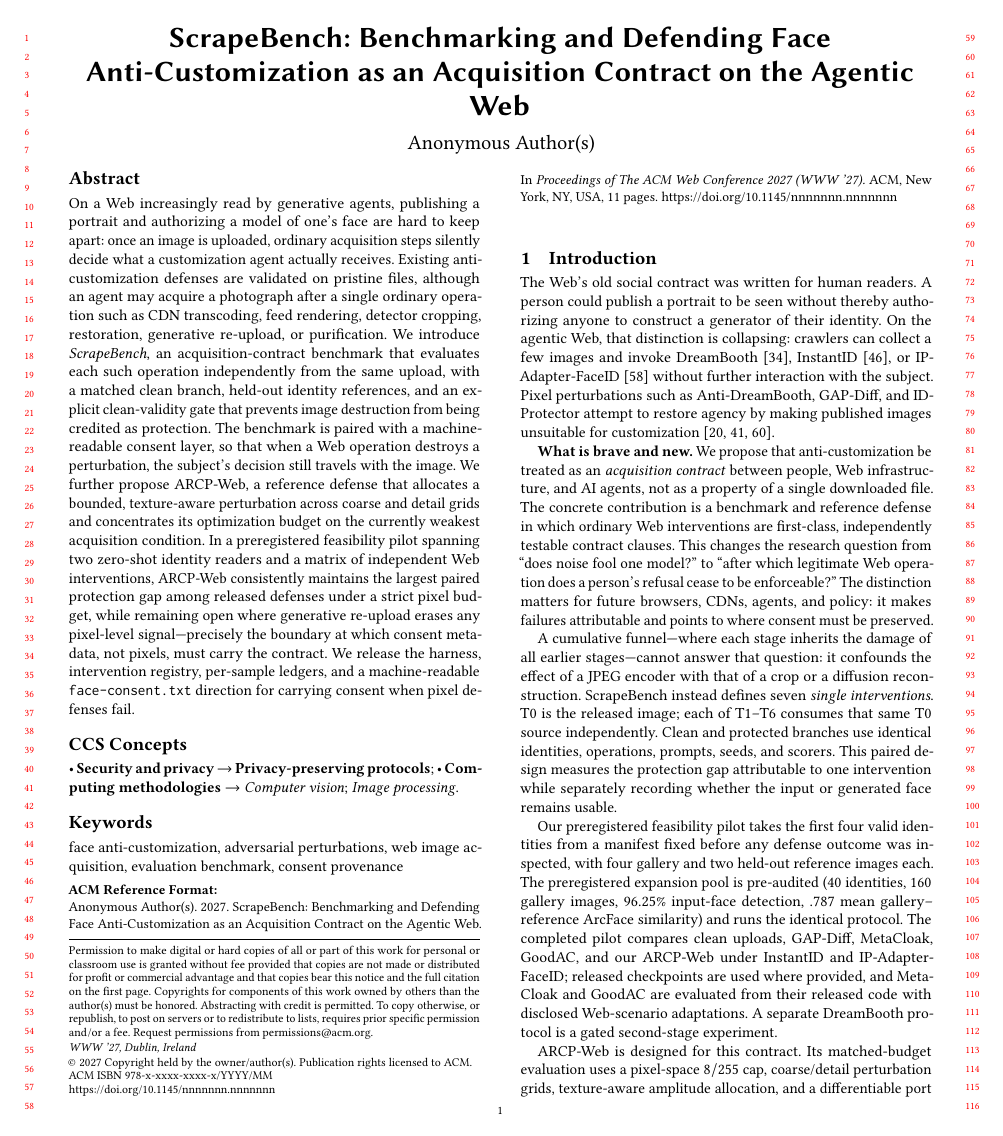
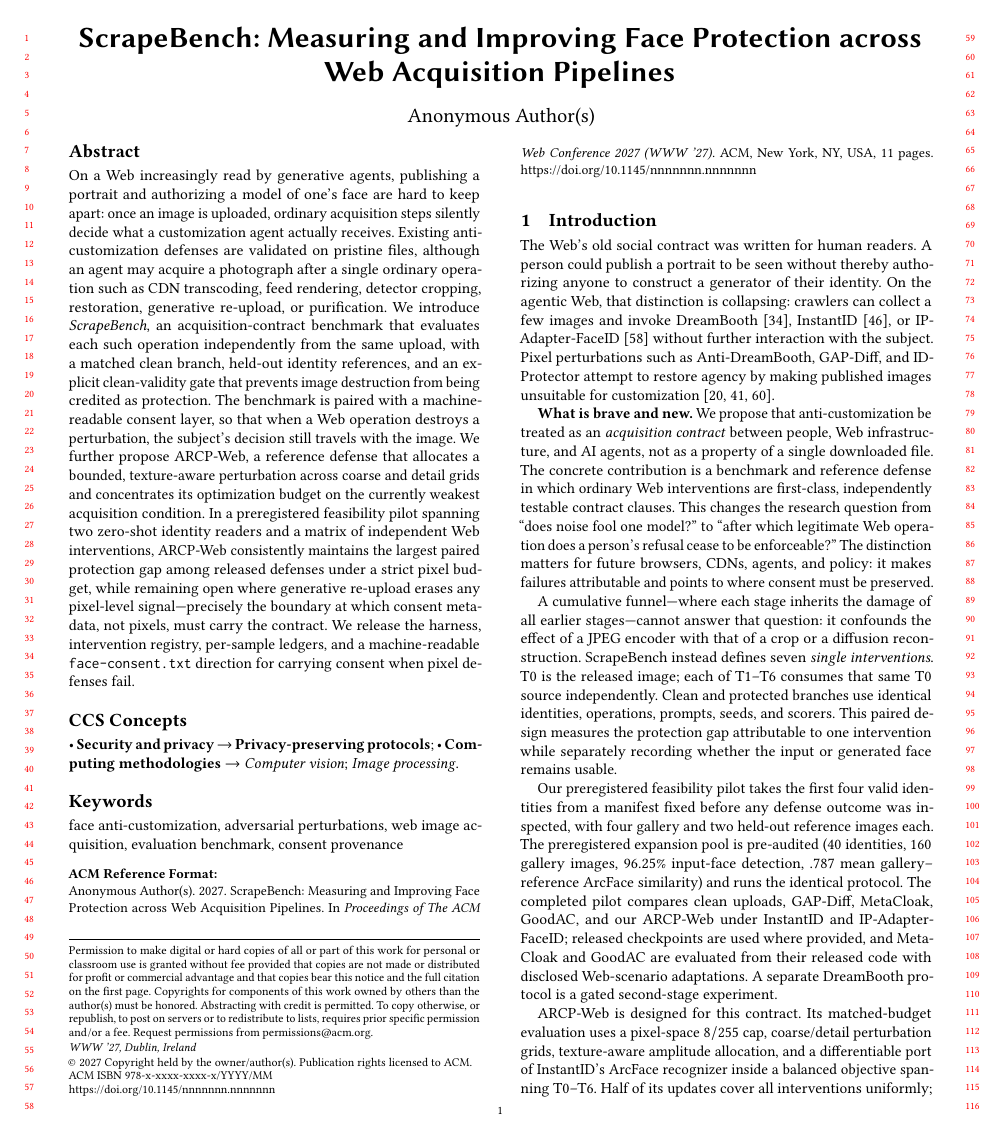
Before and after one commit to Hyyyyyyy999/ScrapeBench, a LaTeX paper (paper/main.tex): page 1 of 11. Compiled offline with pdfLaTeX.

Commit message:
paper: new title — ScrapeBench: Measuring and Improving Face Protection across Web Acquisition Pipelines

```diff
--- a/paper/main.tex
+++ b/paper/main.tex
@@ -15,7 +15,7 @@
 
 \begin{document}
 
-\title[ScrapeBench]{ScrapeBench: Benchmarking and Defending Face Anti-Customization as an Acquisition Contract on the Agentic Web}
+\title[ScrapeBench]{ScrapeBench: Measuring and Improving Face Protection across Web Acquisition Pipelines}
 
 \acmConference[WWW '27]{The ACM Web Conference 2027}{May 10--14, 2027}{Dublin, Ireland}
 \acmYear{2027}
```
Also changed, not shown: 1 other file.
